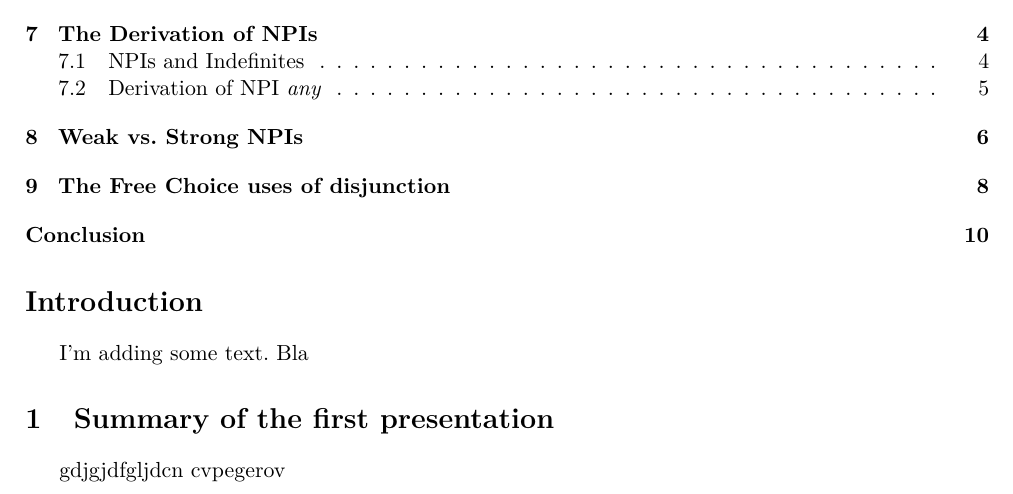
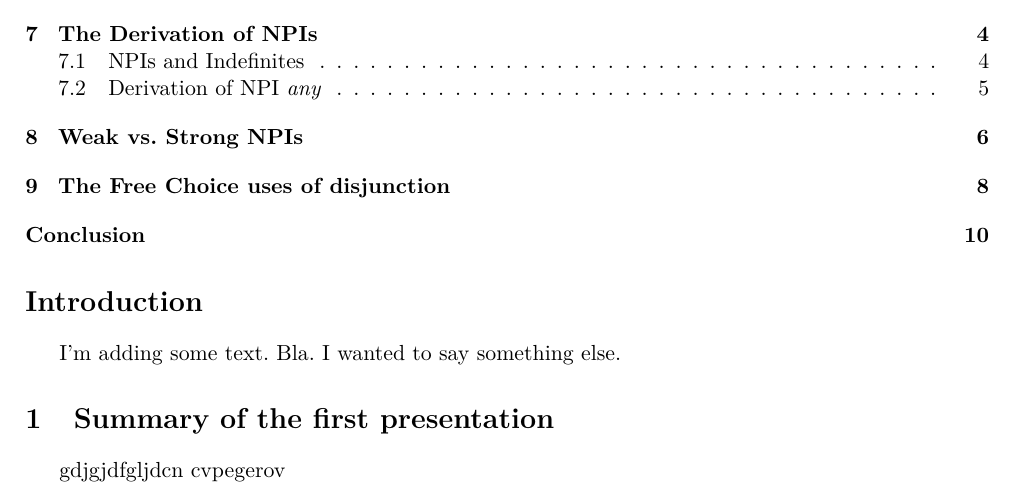
Before and after one commit to ltinsitu/latex_synsem, a LaTeX document (LaTeX files/Prés_Chierchia_0513.tex): part of page 1 of 10, cut so that both start at the same text. Compiled offline with pdfLaTeX.

Commit message:
I want this to work

```diff
--- a/LaTeX files/Prés_Chierchia_0513.tex
+++ b/LaTeX files/Prés_Chierchia_0513.tex
@@ -35,7 +35,7 @@
 
 \section*{Introduction}
 \addcontentsline{toc}{section}{Introduction}
-I'm adding some text. Bla
+I'm adding some text. Bla. I wanted to say something else.
 
 \section{Summary of the first presentation}
 
```
Also changed, not shown: LaTeX files/Prés_Chierchia_0513.pdf, 2 other files.
